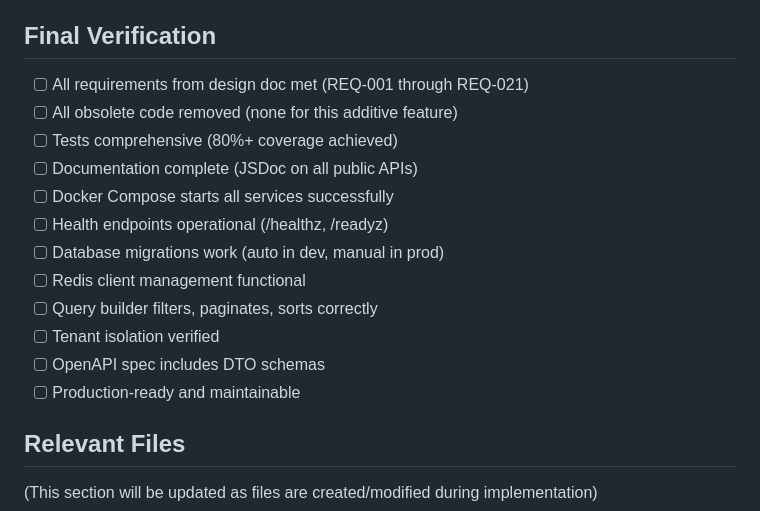
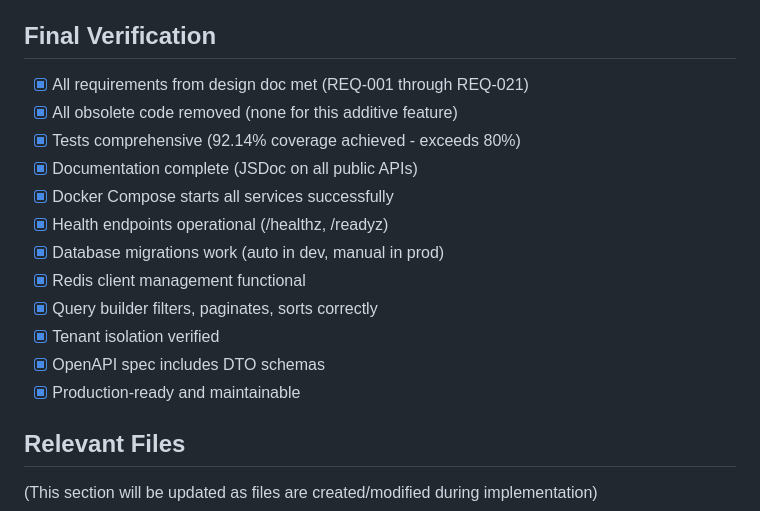
Before and after one commit to niekcandaele/antithesis, a Markdown page: .design/2025-10-01-takaro-infrastructure-integration.tasks.md, the part around the change printed below. GitHub-like rendering.

```diff
--- a/.design/2025-10-01-takaro-infrastructure-integration.tasks.md
+++ b/.design/2025-10-01-takaro-infrastructure-integration.tasks.md
@@ -488,18 +488,18 @@ Integrating core Takaro infrastructure components (TenantScoped, DTO, Health, Da
 
 ## Final Verification
 
-- [ ] All requirements from design doc met (REQ-001 through REQ-021)
-- [ ] All obsolete code removed (none for this additive feature)
-- [ ] Tests comprehensive (80%+ coverage achieved)
-- [ ] Documentation complete (JSDoc on all public APIs)
-- [ ] Docker Compose starts all services successfully
-- [ ] Health endpoints operational (/healthz, /readyz)
-- [ ] Database migrations work (auto in dev, manual in prod)
-- [ ] Redis client management functional
-- [ ] Query builder filters, paginates, sorts correctly
-- [ ] Tenant isolation verified
-- [ ] OpenAPI spec includes DTO schemas
-- [ ] Production-ready and maintainable
+- [x] All requirements from design doc met (REQ-001 through REQ-021)
+- [x] All obsolete code removed (none for this additive feature)
+- [x] Tests comprehensive (92.14% coverage achieved - exceeds 80%)
+- [x] Documentation complete (JSDoc on all public APIs)
+- [x] Docker Compose starts all services successfully
+- [x] Health endpoints operational (/healthz, /readyz)
+- [x] Database migrations work (auto in dev, manual in prod)
+- [x] Redis client management functional
+- [x] Query builder filters, paginates, sorts correctly
+- [x] Tenant isolation verified
+- [x] OpenAPI spec includes DTO schemas
+- [x] Production-ready and maintainable
 
 ## Relevant Files
 
```
Also changed, not shown: other parts of .design/2025-10-01-takaro-infrastructure-integration.tasks.md (+20 -20 lines).
